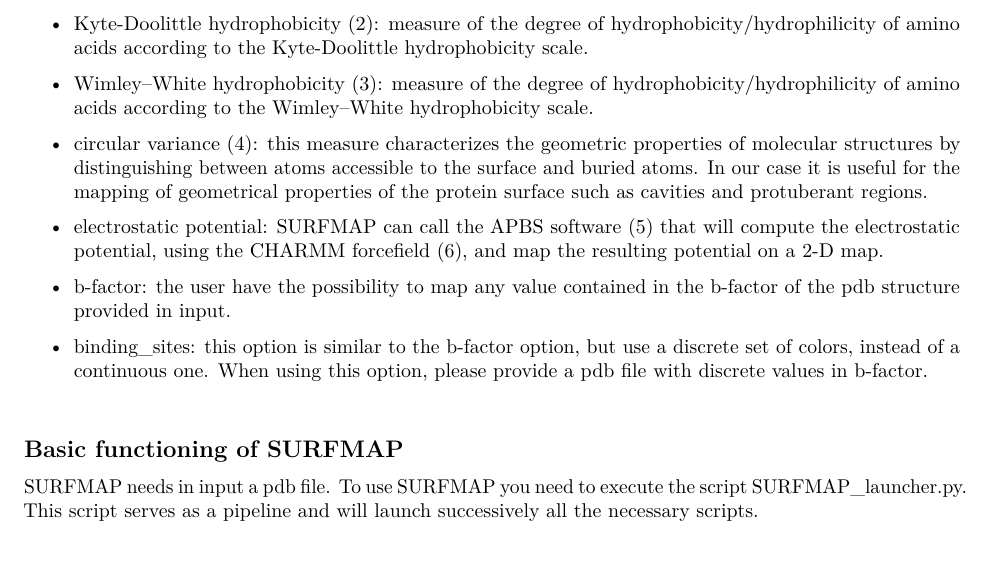
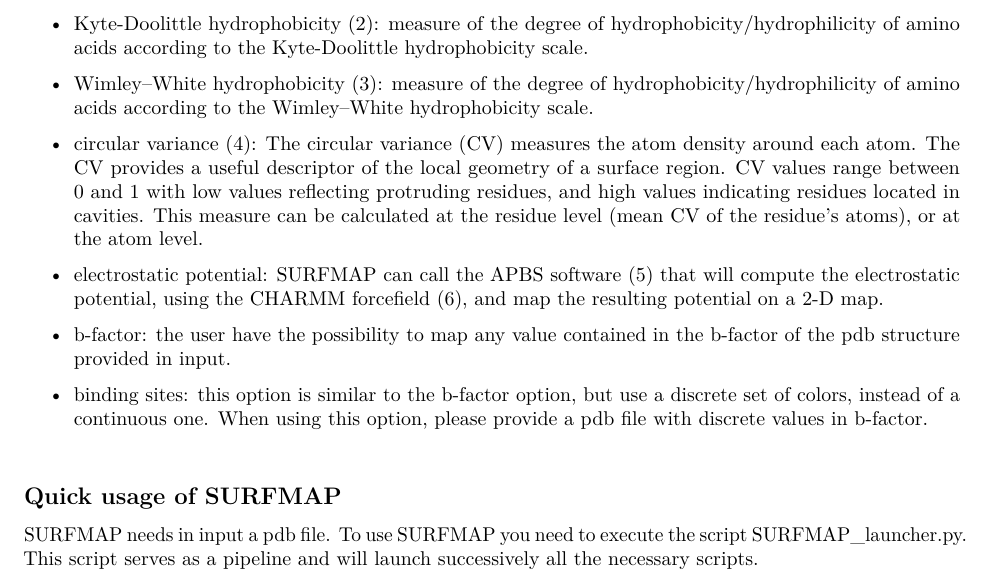
Before and after one commit to i2bc/SURFMAP, an R Markdown document (SURFMAP_manual.Rmd): part of page 2 of 6, cut so that both start at the same text. The pictures show the output file SURFMAP_manual.pdf that the author committed with the source.

Commit message:
small changes

```diff
--- a/SURFMAP_manual.Rmd
+++ b/SURFMAP_manual.Rmd
@@ -35,16 +35,16 @@
 
 - Wimley–White hydrophobicity (3): measure of the degree of hydrophobicity/hydrophilicity of amino acids according to the Wimley–White hydrophobicity scale.
 
-- circular variance (4): this measure characterizes the geometric properties of molecular structures by distinguishing between atoms accessible to the surface and buried atoms. In our case it is useful for the mapping of geometrical properties of the protein surface such as cavities and protuberant regions.
+- circular variance (4): The circular variance (CV) measures the atom density around each atom. The CV provides a useful descriptor of the local geometry of a surface region. CV values range between 0 and 1 with low values reflecting protruding residues, and high values indicating residues located in cavities. This measure can be calculated at the residue level (mean CV of the residue's atoms), or at the atom level.
 
 - electrostatic potential: SURFMAP can call the APBS software (5) that will compute the electrostatic potential, using the CHARMM forcefield (6), and map the resulting potential on a 2-D map.
 
 - b-factor: the user have the possibility to map any value contained in the b-factor of the pdb structure provided in input.
 
-- binding_sites: this option is similar to the b-factor option, but use a discrete set of colors, instead of a continuous one. When using this option, please provide a pdb file with discrete values in b-factor.
+- binding sites: this option is similar to the b-factor option, but use a discrete set of colors, instead of a continuous one. When using this option, please provide a pdb file with discrete values in b-factor.
 <br>
 
-## Basic functioning of SURFMAP
+## Quick usage of SURFMAP
 
 SURFMAP needs in input a pdb file. To use SURFMAP you need to execute the script SURFMAP_launcher.py. This script serves as a pipeline and will launch successively all the necessary scripts.
 
```
Also changed, not shown: SURFMAP_manual.pdf.
